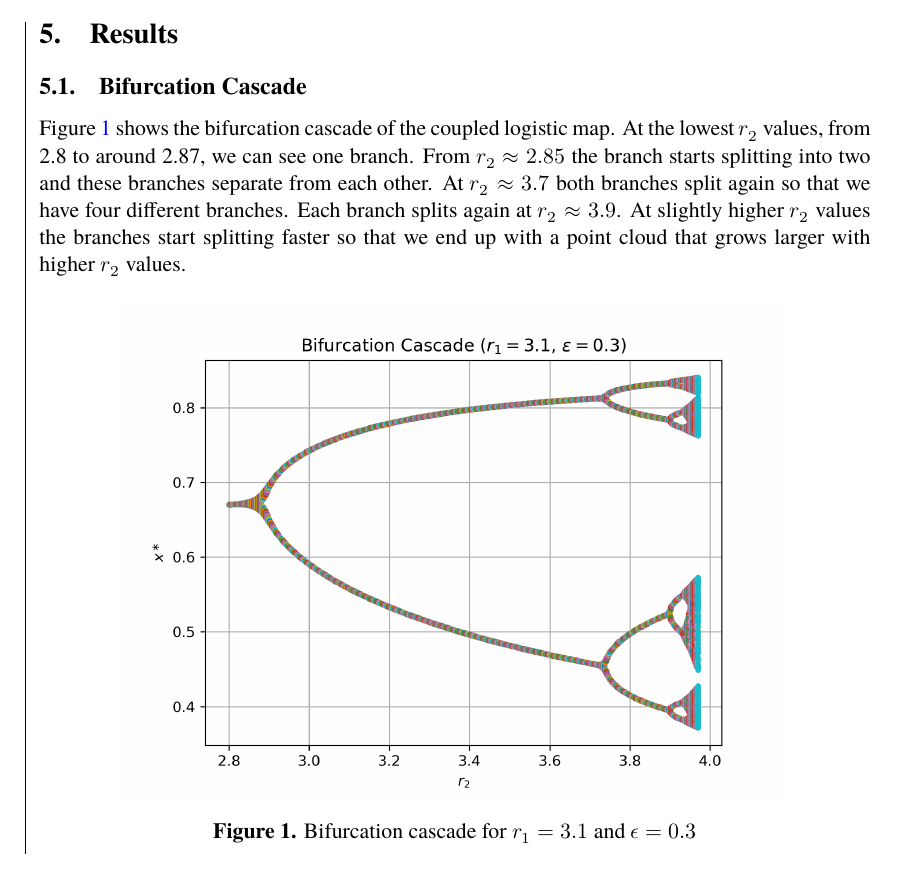
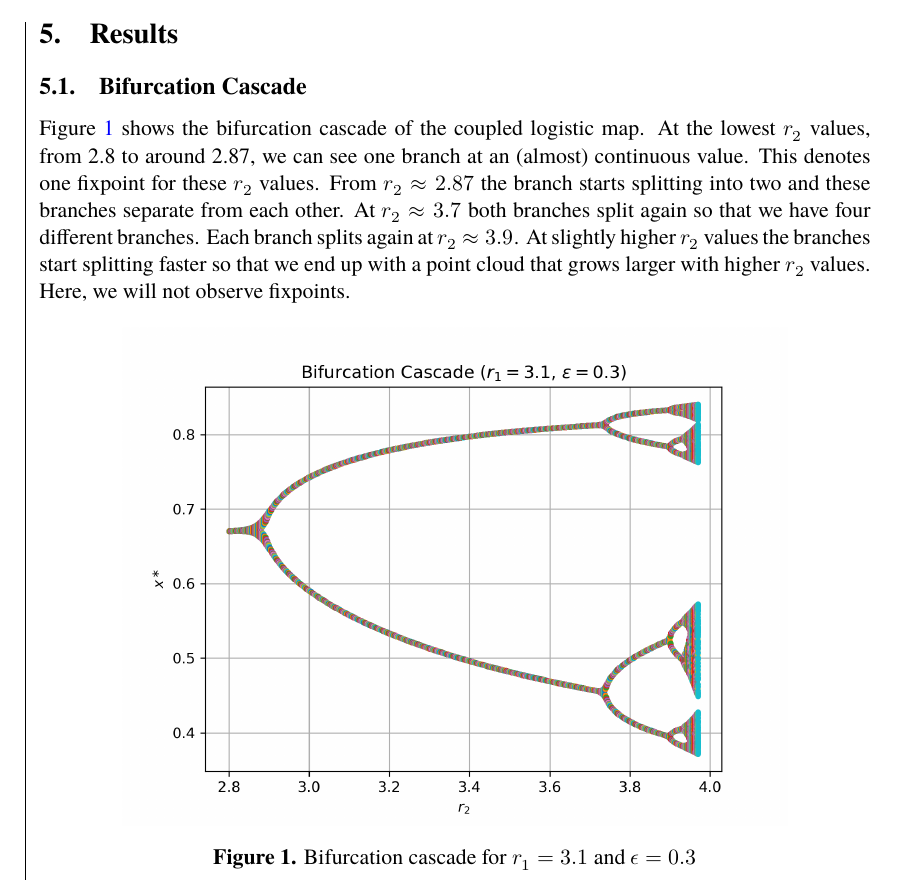
Before and after one commit to dragonesk22/MOCS, a LaTeX document (reports/L1/src/main.tex, which reads reports/L1/src/texfiles/results_bifurcation.tex): part of page 11 of 17, cut so that both start at the same text. Compiled offline with XeLaTeX; a missing font is replaced by an installed copy or a similar font.

Commit message:
change bifurcation results text

```diff
--- a/reports/L1/src/texfiles/results_bifurcation.tex
+++ b/reports/L1/src/texfiles/results_bifurcation.tex
@@ -1,8 +1,8 @@
 \subsection{Bifurcation Cascade}
 Figure \ref{fig:bifurcationcascade} shows the bifurcation cascade of the coupled logistic map. At the lowest $r_2$ values, from 2.8 to around 2.87,
-we can see one branch. From $r_2 \approx 2.85$ the branch starts splitting into two and these branches separate from each other. At $r_2 \approx 3.7$
+we can see one branch at an (almost) continuous value. This denotes one fixpoint for these $r_2$ values. From $r_2 \approx 2.87$ the branch starts splitting into two and these branches separate from each other. At $r_2 \approx 3.7$
 both branches split again so that we have four different branches. Each branch splits again at $r_2 \approx 3.9$. At slightly higher $r_2$ values the
-branches start splitting faster so that we end up with a point cloud that grows larger with higher $r_2$ values.
+branches start splitting faster so that we end up with a point cloud that grows larger with higher $r_2$ values. Here, we will not observe fixpoints.
 
 \begin{figure}[h!]
     \centering
```
